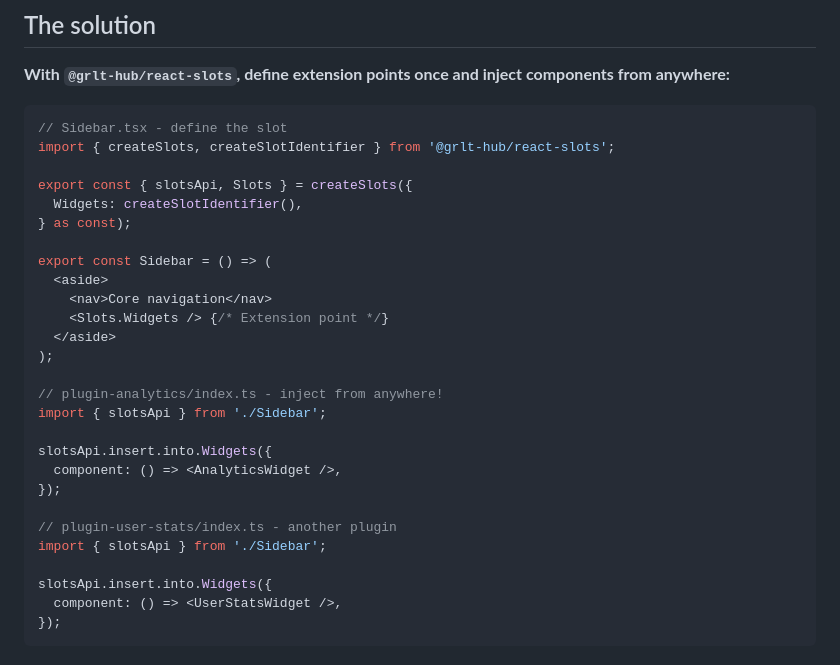
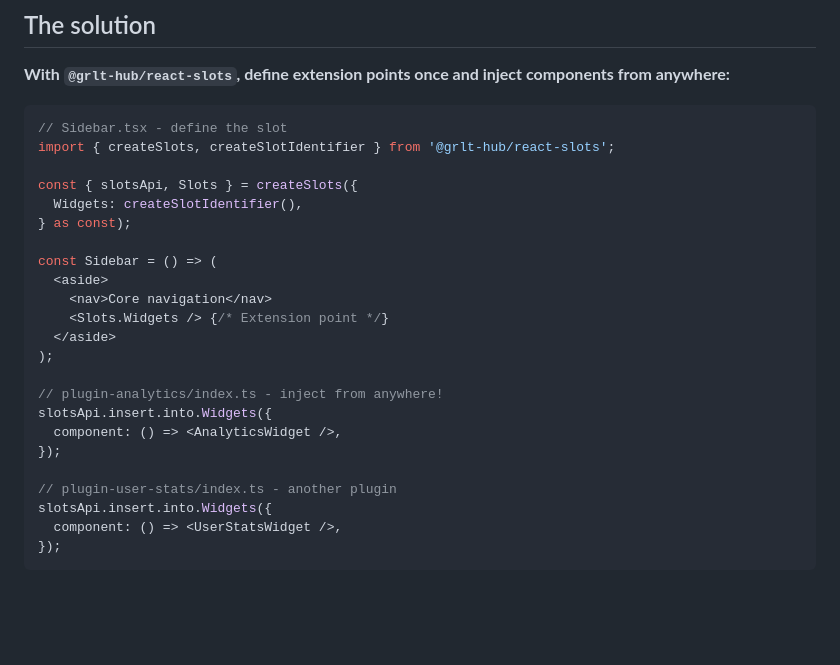
Before and after one commit to grlt-hub/react-slots, a Markdown page: README.md, the part around the change. Rendered like a GitHub page; blank space fills up the shorter version.

Commit message:
changed: doc (#6)
Co-authored-by: Viktor Pasynok <v.pasynok@space307.com>

```diff
--- a/README.md
+++ b/README.md
@@ -64,11 +64,11 @@ export const Sidebar = () => (
 // Sidebar.tsx - define the slot
 import { createSlots, createSlotIdentifier } from '@grlt-hub/react-slots';
 
-export const { slotsApi, Slots } = createSlots({
+const { slotsApi, Slots } = createSlots({
   Widgets: createSlotIdentifier(),
 } as const);
 
-export const Sidebar = () => (
+const Sidebar = () => (
   <aside>
     <nav>Core navigation</nav>
     <Slots.Widgets /> {/* Extension point */}
@@ -76,15 +76,11 @@ export const Sidebar = () => (
 );
 
 // plugin-analytics/index.ts - inject from anywhere!
-import { slotsApi } from './Sidebar';
-
 slotsApi.insert.into.Widgets({
   component: () => <AnalyticsWidget />,
 });
 
 // plugin-user-stats/index.ts - another plugin
-import { slotsApi } from './Sidebar';
-
 slotsApi.insert.into.Widgets({
   component: () => <UserStatsWidget />,
 });
```
